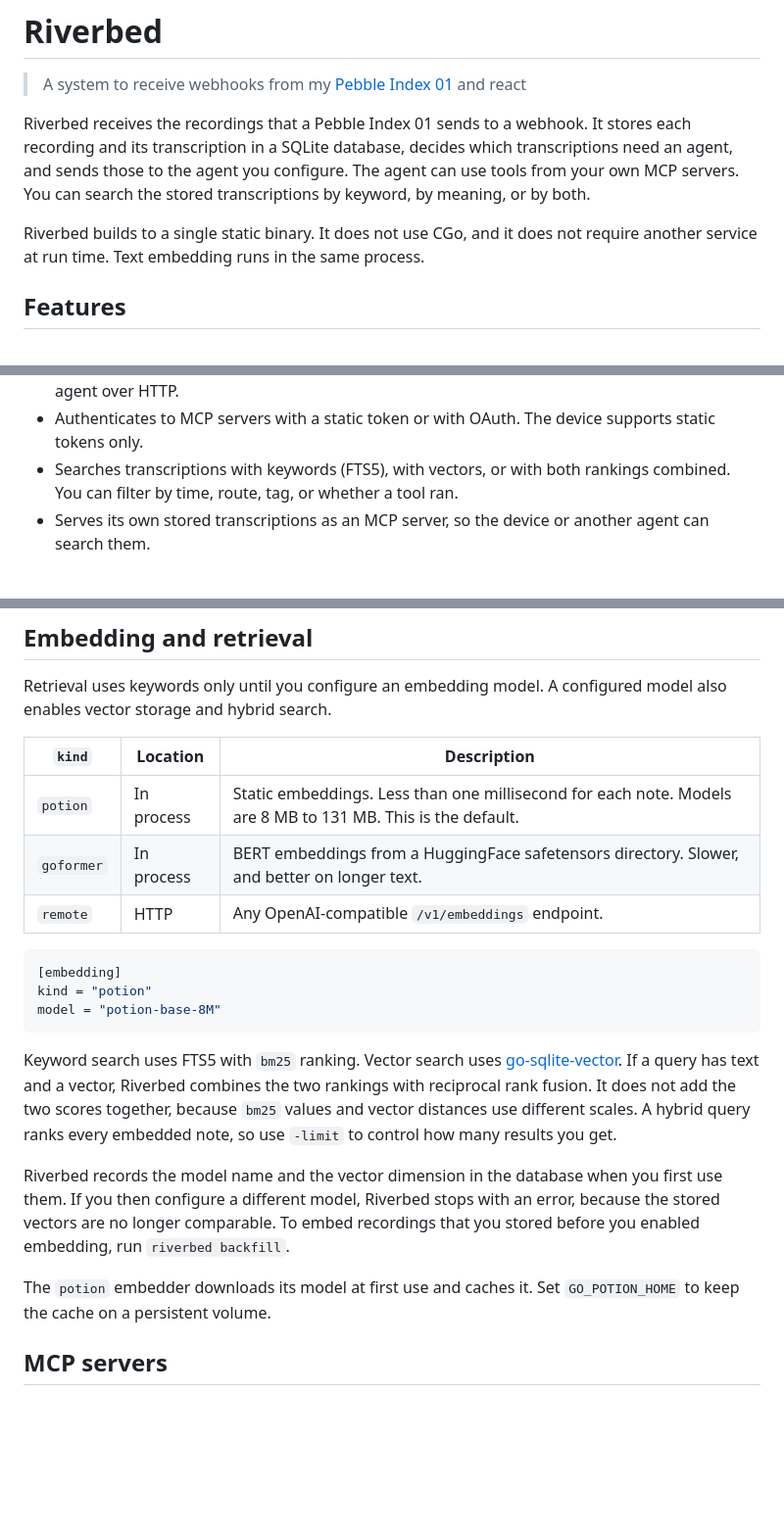
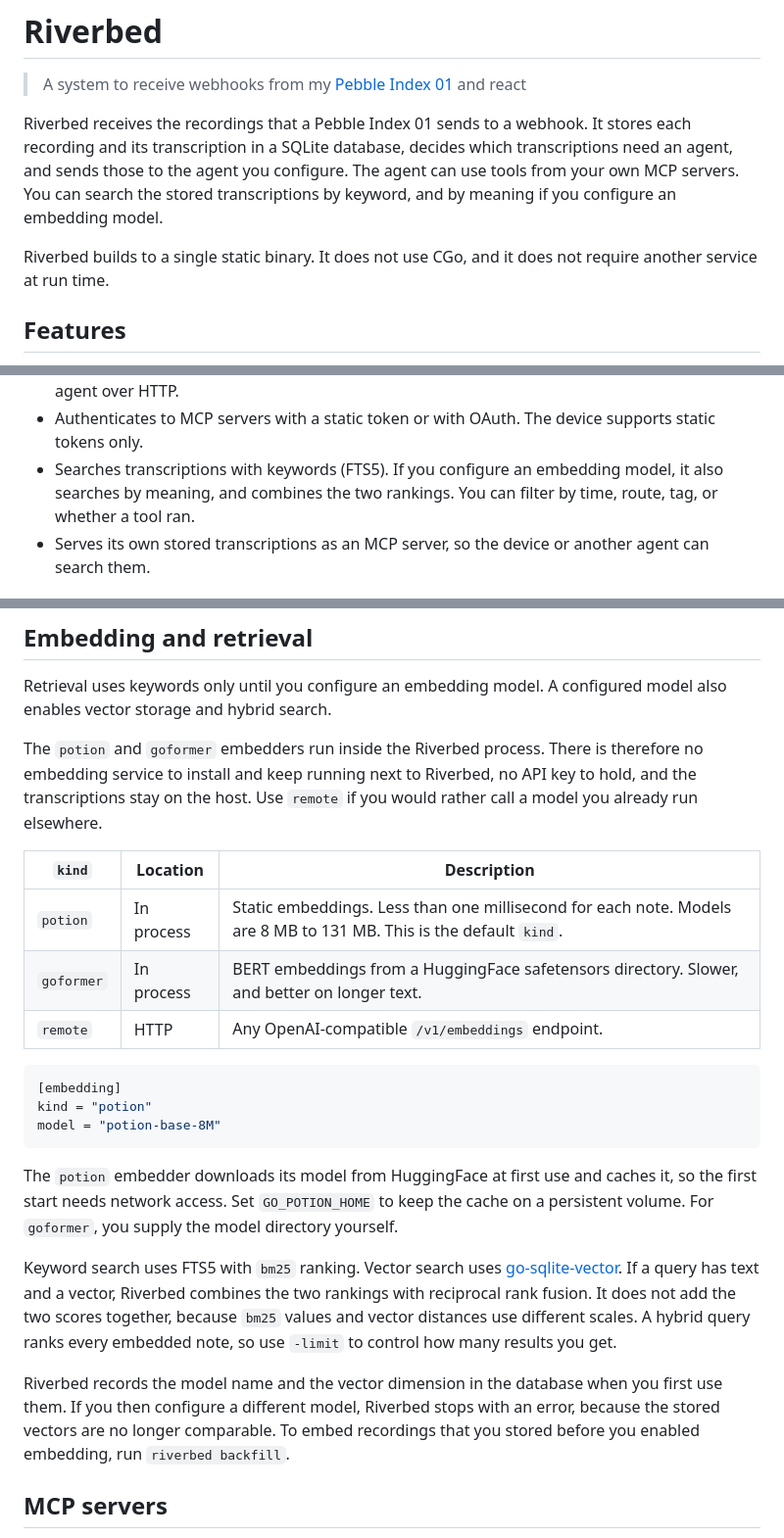
Before and after one commit to justintout/riverbed, a Markdown page: README.md, 3 parts joined by grey strips. Shown at 98% size. Drawn GitHub-style; blank space fills up the shorter version.

Commit message:
doc: describe semantic search as optional, where it is explained
The opening claimed you can search by meaning and that embedding runs in
process, while the embedding section said retrieval is keyword only until
a model is configured. The opening now says semantic search needs an
embedding model, and the feature list says the same.

The in-process detail moves into the embedding section, stated as its
consequences: no embedding service to run beside Riverbed, no API key,
and transcriptions that stay on the host. The note that potion fetches
its model from HuggingFace at first use now sits next to that claim
rather than at the end of the section, since it qualifies it.

````diff
--- a/README.md
+++ b/README.md
@@ -6,10 +6,10 @@ Riverbed receives the recordings that a Pebble Index 01 sends to a webhook. It
 stores each recording and its transcription in a SQLite database, decides which
 transcriptions need an agent, and sends those to the agent you configure. The agent
 can use tools from your own MCP servers. You can search the stored transcriptions by
-keyword, by meaning, or by both.
+keyword, and by meaning if you configure an embedding model.
 
 Riverbed builds to a single static binary. It does not use CGo, and it does not
-require another service at run time. Text embedding runs in the same process.
+require another service at run time.
 
 ## Features
 
@@ -26,8 +26,9 @@ require another service at run time. Text embedding runs in the same process.
   Ollama, and your own agent over HTTP.
 - Authenticates to MCP servers with a static token or with OAuth. The device
   supports static tokens only.
-- Searches transcriptions with keywords (FTS5), with vectors, or with both
-  rankings combined. You can filter by time, route, tag, or whether a tool ran.
+- Searches transcriptions with keywords (FTS5). If you configure an embedding
+  model, it also searches by meaning, and combines the two rankings. You can filter
+  by time, route, tag, or whether a tool ran.
 - Serves its own stored transcriptions as an MCP server, so the device or another
   agent can search them.
 
@@ -116,9 +117,14 @@ keeps the recording.
 Retrieval uses keywords only until you configure an embedding model. A configured
 model also enables vector storage and hybrid search.
 
+The `potion` and `goformer` embedders run inside the Riverbed process. There is
+therefore no embedding service to install and keep running next to Riverbed, no API
+key to hold, and the transcriptions stay on the host. Use `remote` if you would
+rather call a model you already run elsewhere.
+
 | `kind` | Location | Description |
 | --- | --- | --- |
-| `potion` | In process | Static embeddings. Less than one millisecond for each note. Models are 8 MB to 131 MB. This is the default. |
+| `potion` | In process | Static embeddings. Less than one millisecond for each note. Models are 8 MB to 131 MB. This is the default `kind`. |
 | `goformer` | In process | BERT embeddings from a HuggingFace safetensors directory. Slower, and better on longer text. |
 | `remote` | HTTP | Any OpenAI-compatible `/v1/embeddings` endpoint. |
 
@@ -127,6 +133,10 @@ model also enables vector storage and hybrid search.
 kind = "potion"
 model = "potion-base-8M"
 ```
+
+The `potion` embedder downloads its model from HuggingFace at first use and caches
+it, so the first start needs network access. Set `GO_POTION_HOME` to keep the cache
+on a persistent volume. For `goformer`, you supply the model directory yourself.
 
 Keyword search uses FTS5 with `bm25` ranking. Vector search uses
 [go-sqlite-vector](https://github.com/justintout/go-sqlite-vector). If a query has
@@ -140,8 +150,6 @@ first use them. If you then configure a different model, Riverbed stops with an
 error, because the stored vectors are no longer comparable. To embed recordings that
 you stored before you enabled embedding, run `riverbed backfill`.
 
-The `potion` embedder downloads its model at first use and caches it. Set
-`GO_POTION_HOME` to keep the cache on a persistent volume.
 
 ## MCP servers
 
````
